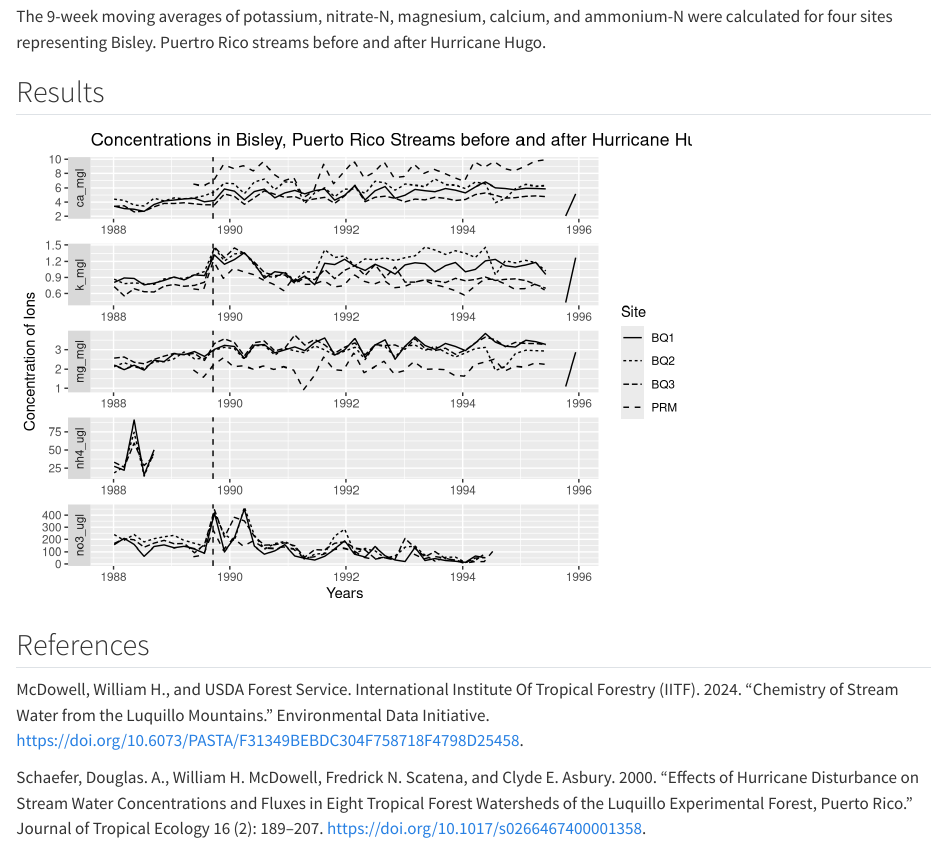
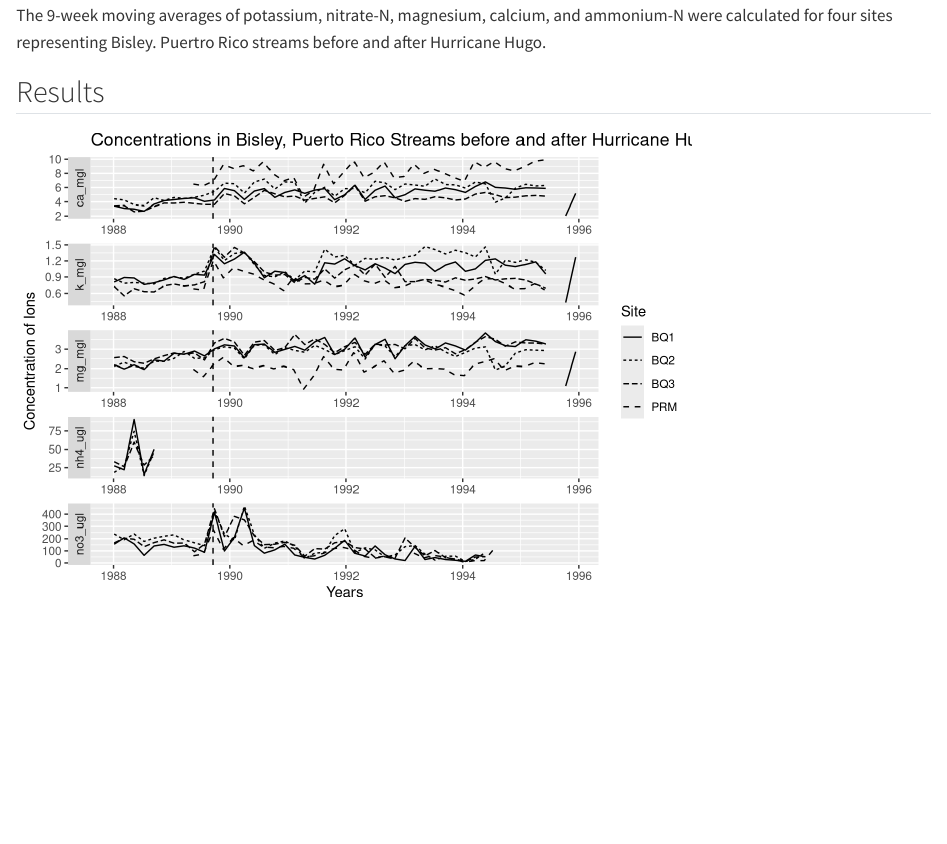
Before and after one commit to FlukeAndFeather/rcm214final, a Quarto document (paper/paper.qmd): the page in a window 1100 px wide, from 650 px down before the commit and from 760 px down after it, so that both start at the same text. Rendered offline with R 4.5, knitr and Pandoc in place of Quarto, with nearby package versions.

Commit message:
committing paper file

````diff
--- a/paper/paper.qmd
+++ b/paper/paper.qmd
@@ -31,9 +34,6 @@ The 9-week moving averages of potassium, nitrate-N, magnesium, calcium, and ammo
 ```{r}
 #| echo: false
 #| warning: false
-library(tidyverse)
-clean_data <- read_csv("../output/clean_data.csv")
-
 ggplot(clean_data,
     mapping = aes(
       x = window_start,
@@ -46,8 +46,3 @@ ggplot(clean_data,
   labs(title = "Concentrations in Bisley, Puerto Rico Streams before and after Hurricane Hugo", x = "Years", y = "Concentration of Ions")
 
 ```
-
-## References
-McDowell, William H., and USDA Forest Service. International Institute Of Tropical Forestry (IITF). 2024. “Chemistry of Stream Water from the Luquillo Mountains.” Environmental Data Initiative. https://doi.org/10.6073/PASTA/F31349BEBDC304F758718F4798D25458.
-
-Schaefer, Douglas. A., William H. McDowell, Fredrick N. Scatena, and Clyde E. Asbury. 2000. “Effects of Hurricane Disturbance on Stream Water Concentrations and Fluxes in Eight Tropical Forest Watersheds of the Luquillo Experimental Forest, Puerto Rico.” Journal of Tropical Ecology 16 (2): 189–207. https://doi.org/10.1017/s0266467400001358.
````
Also changed, not shown: paper/paper.qmd (3 more changed lines).
